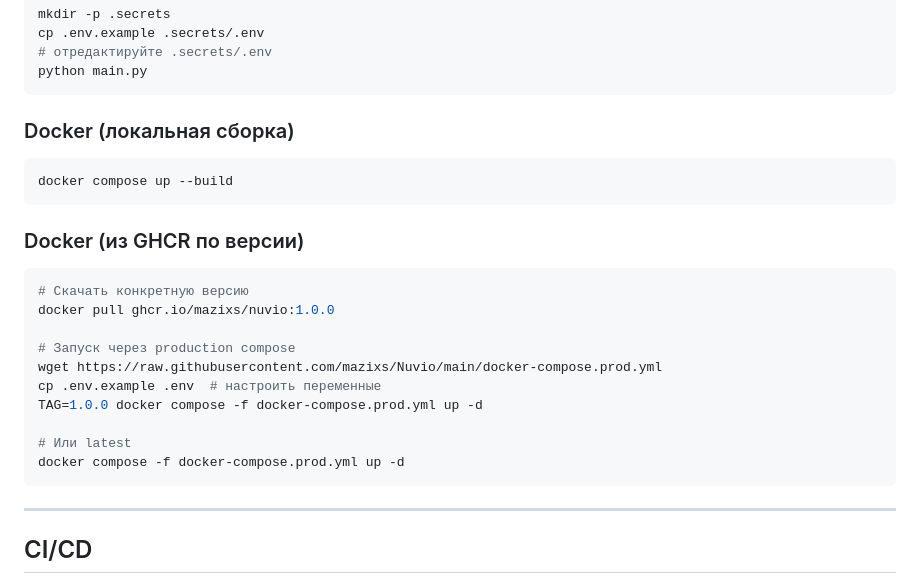
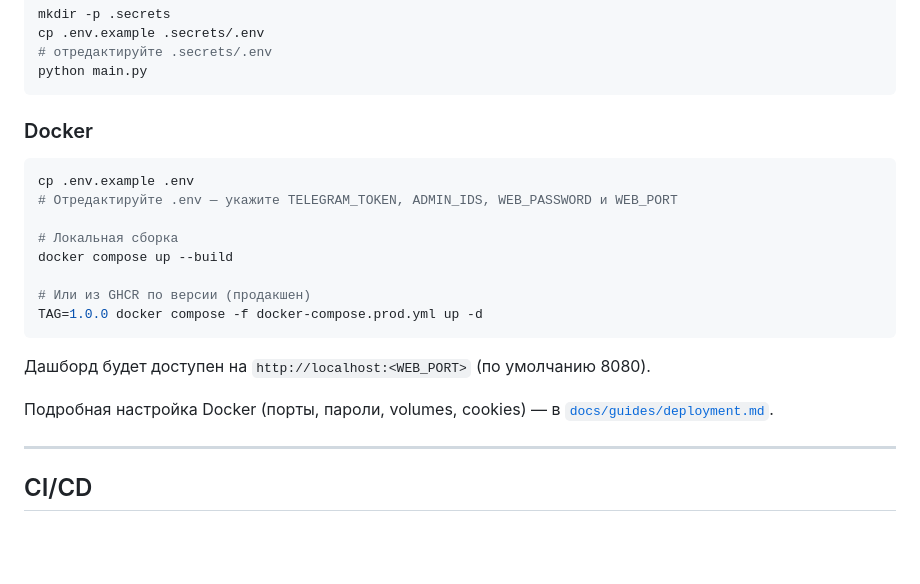
Before and after one commit to mazixs/Nuvio, a Markdown page: README.md, the part around the change. GitHub-like rendering; blank space fills up the shorter version.

````diff
--- a/README.md
+++ b/README.md
@@ -57,26 +57,22 @@ cp .env.example .secrets/.env
 python main.py
 ```
 
-### Docker (локальная сборка)
+### Docker
 
 ```bash
+cp .env.example .env
+# Отредактируйте .env — укажите TELEGRAM_TOKEN, ADMIN_IDS, WEB_PASSWORD и WEB_PORT
+
+# Локальная сборка
 docker compose up --build
+
+# Или из GHCR по версии (продакшен)
+TAG=1.0.0 docker compose -f docker-compose.prod.yml up -d
 ```
 
-### Docker (из GHCR по версии)
+Дашборд будет доступен на `http://localhost:<WEB_PORT>` (по умолчанию 8080).
 
-```bash
-# Скачать конкретную версию
-docker pull ghcr.io/mazixs/nuvio:1.0.0
-
-# Запуск через production compose
-wget https://raw.githubusercontent.com/mazixs/Nuvio/main/docker-compose.prod.yml
-cp .env.example .env  # настроить переменные
-TAG=1.0.0 docker compose -f docker-compose.prod.yml up -d
-
-# Или latest
-docker compose -f docker-compose.prod.yml up -d
-```
+Подробная настройка Docker (порты, пароли, volumes, cookies) — в [`docs/guides/deployment.md`](docs/guides/deployment.md#docker).
 
 ---
 
````
Also changed, not shown: docs/guides/deployment.md (+136 -25 lines).
